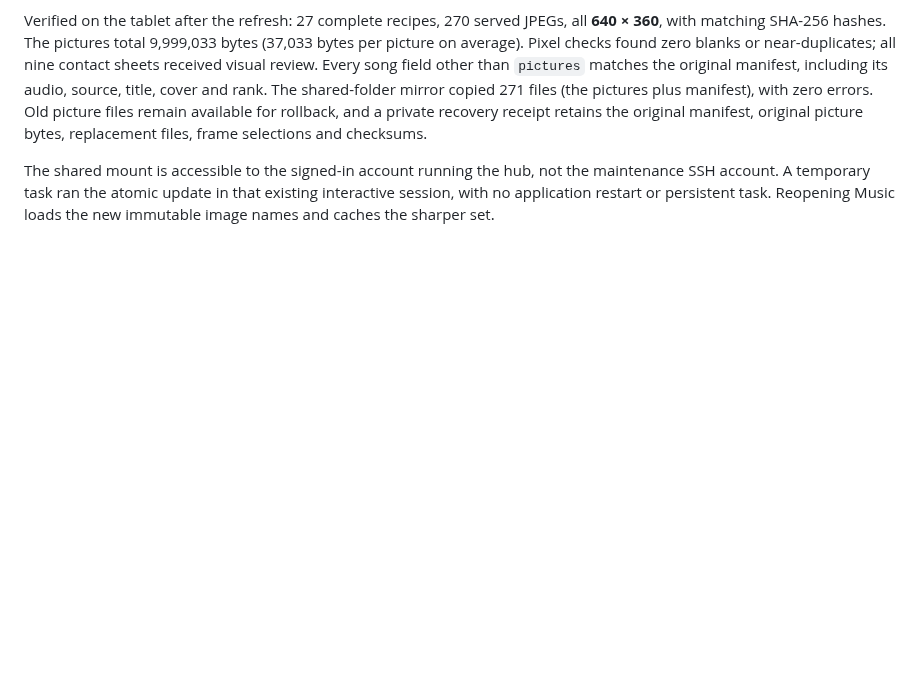
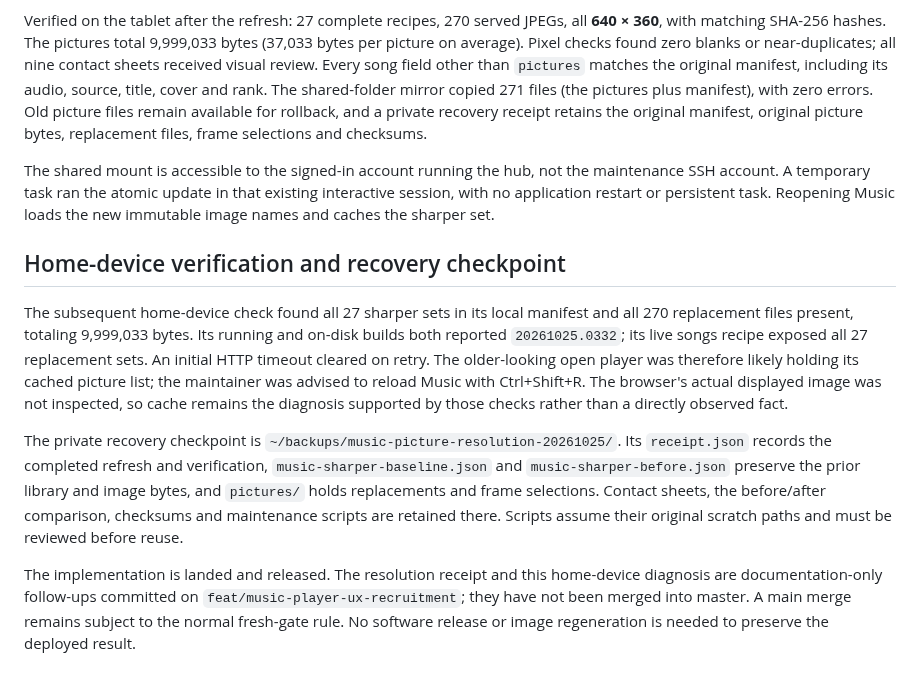
Before and after one commit to nauerhahn26/era-hub, a Markdown page: docs/plans/2026-10-25-music-player-ux-recruitment.md, the part around the change. Drawn GitHub-style; blank space fills up the shorter version.

Commit message:
docs: preserve music cache diagnosis and recovery checkpoint

```diff
--- a/docs/plans/2026-10-25-music-player-ux-recruitment.md
+++ b/docs/plans/2026-10-25-music-player-ux-recruitment.md
@@ -131,3 +131,28 @@ The shared mount is accessible to the signed-in account running the hub, not
 the maintenance SSH account. A temporary task ran the atomic update in that
 existing interactive session, with no application restart or persistent task.
 Reopening Music loads the new immutable image names and caches the sharper set.
+
+## Home-device verification and recovery checkpoint
+
+The subsequent home-device check found all 27 sharper sets in its local
+manifest and all 270 replacement files present, totaling 9,999,033 bytes.
+Its running and on-disk builds both reported `20261025.0332`; its live songs
+recipe exposed all 27 replacement sets. An initial HTTP timeout cleared on
+retry. The older-looking open player was therefore likely holding its cached
+picture list; the maintainer was advised to reload Music with Ctrl+Shift+R.
+The browser's actual displayed image was not inspected, so cache remains the
+diagnosis supported by those checks rather than a directly observed fact.
+
+The private recovery checkpoint is
+`~/backups/music-picture-resolution-20261025/`. Its `receipt.json` records the
+completed refresh and verification, `music-sharper-baseline.json` and
+`music-sharper-before.json` preserve the prior library and image bytes, and
+`pictures/` holds replacements and frame selections. Contact sheets, the
+before/after comparison, checksums and maintenance scripts are retained there.
+Scripts assume their original scratch paths and must be reviewed before reuse.
+
+The implementation is landed and released. The resolution receipt and this
+home-device diagnosis are documentation-only follow-ups committed on
+`feat/music-player-ux-recruitment`; they have not been merged into master.
+A main merge remains subject to the normal fresh-gate rule. No software
+release or image regeneration is needed to preserve the deployed result.
```
